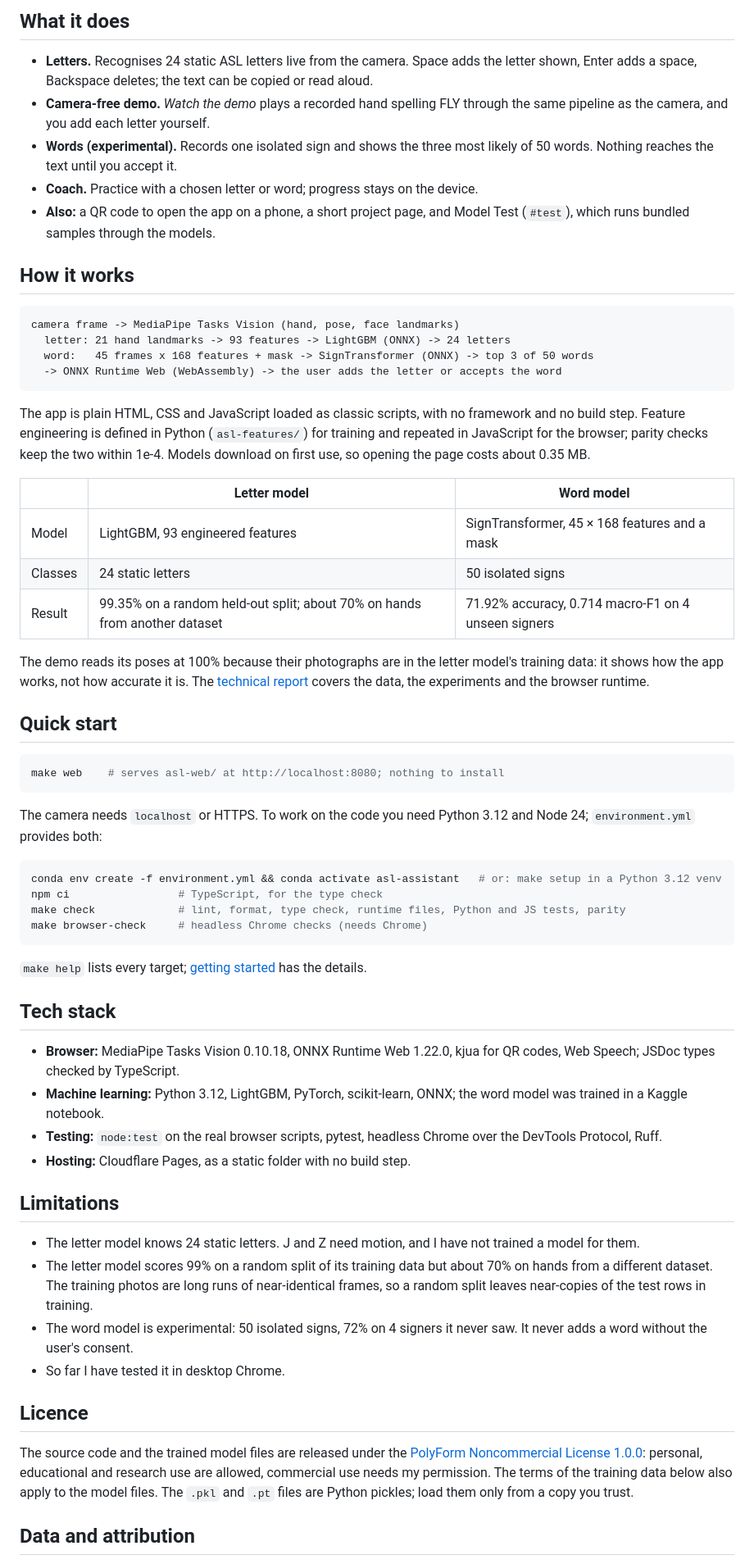
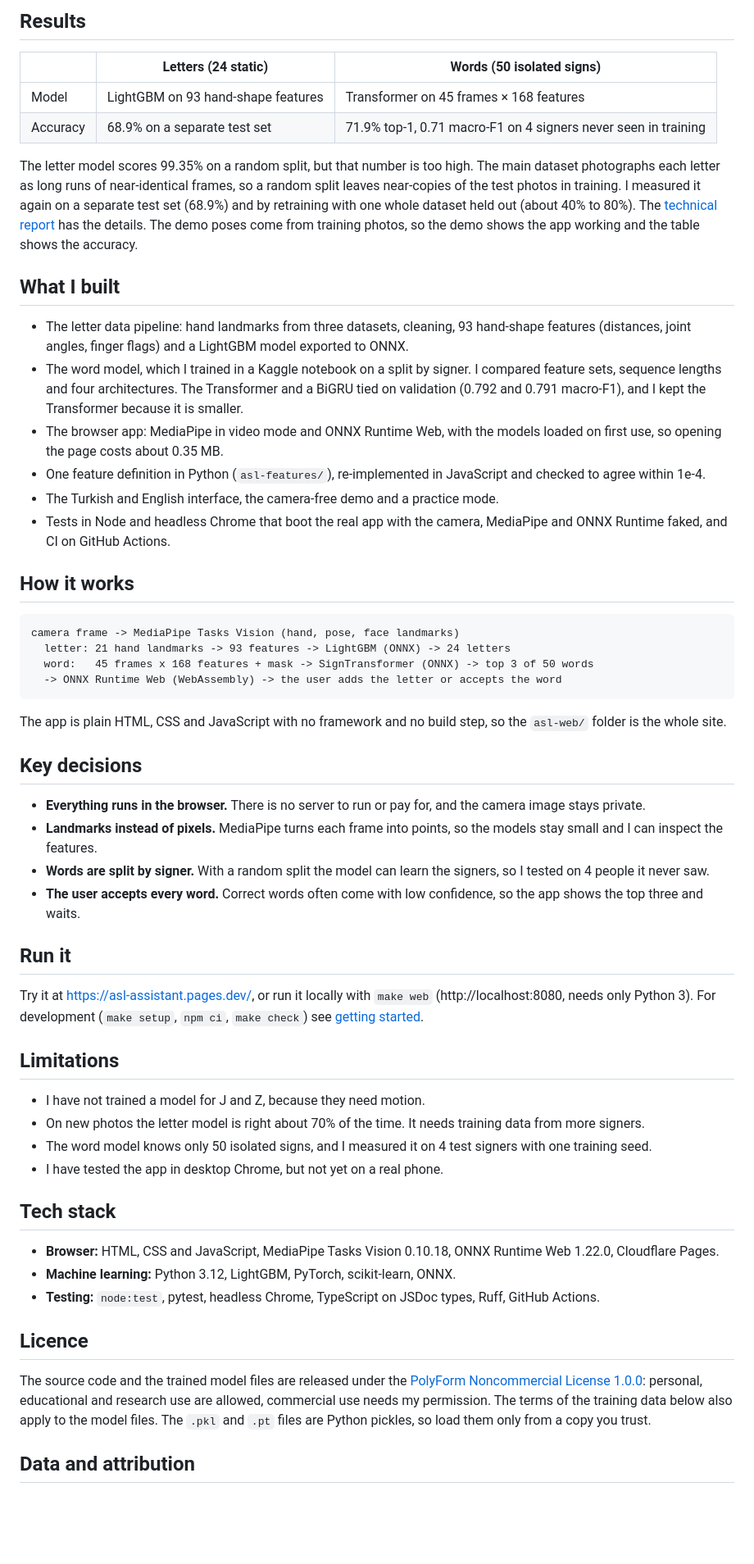
Before and after one commit to alimustafaekmen/asl-assistant, a Markdown page: README.md, the part around one of its changes. Shown at 82% size. Drawn GitHub-style; blank space fills up the shorter version.

Commit message:
docs: rewrite the README around results and what I built

````diff
--- a/README.md
+++ b/README.md
@@ -22,11 +15,21 @@ ASL Assistant reads American Sign Language letters from the camera and turns the
 
-## What it does
+## Results
 
-- **Letters.** Recognises 24 static ASL letters live from the camera. Space adds the letter shown, Enter adds a space, Backspace deletes; the text can be copied or read aloud.
-- **Camera-free demo.** *Watch the demo* plays a recorded hand spelling FLY through the same pipeline as the camera, and you add each letter yourself.
-- **Words (experimental).** Records one isolated sign and shows the three most likely of 50 words. Nothing reaches the text until you accept it.
-- **Coach.** Practice with a chosen letter or word; progress stays on the device.
-- **Also:** a QR code to open the app on a phone, a short project page, and Model Test (`#test`), which runs bundled samples through the models.
+| | Letters (24 static) | Words (50 isolated signs) |
+|---|---|---|
+| Model | LightGBM on 93 hand-shape features | Transformer on 45 frames × 168 features |
+| Accuracy | 68.9% on a separate test set | 71.9% top-1, 0.71 macro-F1 on 4 signers never seen in training |
+
+The letter model scores 99.35% on a random split, but that number is too high. The main dataset photographs each letter as long runs of near-identical frames, so a random split leaves near-copies of the test photos in training. I measured it again on a separate test set (68.9%) and by retraining with one whole dataset held out (about 40% to 80%). The [technical report](docs/technical-report.md#letter-model) has the details. The demo poses come from training photos, so the demo shows the app working and the table shows the accuracy.
+
+## What I built
+
+- The letter data pipeline: hand landmarks from three datasets, cleaning, 93 hand-shape features (distances, joint angles, finger flags) and a LightGBM model exported to ONNX.
+- The word model, which I trained in a Kaggle notebook on a split by signer. I compared feature sets, sequence lengths and four architectures. The Transformer and a BiGRU tied on validation (0.792 and 0.791 macro-F1), and I kept the Transformer because it is smaller.
+- The browser app: MediaPipe in video mode and ONNX Runtime Web, with the models loaded on first use, so opening the page costs about 0.35 MB.
+- One feature definition in Python (`asl-features/`), re-implemented in JavaScript and checked to agree within 1e-4.
+- The Turkish and English interface, the camera-free demo and a practice mode.
+- Tests in Node and headless Chrome that boot the real app with the camera, MediaPipe and ONNX Runtime faked, and CI on GitHub Actions.
 
 ## How it works
 
@@ -37,50 +40,35 @@ camera frame -> MediaPipe Tasks Vision (hand, pose, face landmarks)
   -> ONNX Runtime Web (WebAssembly) -> the user adds the letter or accepts the word
 ```
 
-The app is plain HTML, CSS and JavaScript loaded as classic scripts, with no framework and no build step. Feature engineering is defined in Python (`asl-features/`) for training and repeated in JavaScript for the browser; parity checks keep the two within 1e-4. Models download on first use, so opening the page costs about 0.35 MB.
+The app is plain HTML, CSS and JavaScript with no framework and no build step, so the `asl-web/` folder is the whole site.
 
-| | Letter model | Word model |
-|---|---|---|
-| Model | LightGBM, 93 engineered features | SignTransformer, 45 × 168 features and a mask |
-| Classes | 24 static letters | 50 isolated signs |
-| Result | 99.35% on a random held-out split; about 70% on hands from another dataset | 71.92% accuracy, 0.714 macro-F1 on 4 unseen signers |
+## Key decisions
 
-The demo reads its poses at 100% because their photographs are in the letter model's training data: it shows how the app works, not how accurate it is. The [technical report](docs/technical-report.md) covers the data, the experiments and the browser runtime.
+- **Everything runs in the browser.** There is no server to run or pay for, and the camera image stays private.
+- **Landmarks instead of pixels.** MediaPipe turns each frame into points, so the models stay small and I can inspect the features.
+- **Words are split by signer.** With a random split the model can learn the signers, so I tested on 4 people it never saw.
+- **The user accepts every word.** Correct words often come with low confidence, so the app shows the top three and waits.
 
-## Quick start
+## Run it
 
-```bash
-make web    # serves asl-web/ at http://localhost:8080; nothing to install
-```
+Try it at https://asl-assistant.pages.dev/, or run it locally with `make web` (http://localhost:8080, needs only Python 3). For development (`make setup`, `npm ci`, `make check`) see [getting started](docs/getting-started.md).
 
-The camera needs `localhost` or HTTPS. To work on the code you need Python 3.12 and Node 24; `environment.yml` provides both:
+## Limitations
 
-```bash
-conda env create -f environment.yml && conda activate asl-assistant   # or: make setup in a Python 3.12 venv
-npm ci                 # TypeScript, for the type check
-make check             # lint, format, type check, runtime files, Python and JS tests, parity
-make browser-check     # headless Chrome checks (needs Chrome)
-```
-
-`make help` lists every target; [getting started](docs/getting-started.md) has the details.
+- I have not trained a model for J and Z, because they need motion.
+- On new photos the letter model is right about 70% of the time. It needs training data from more signers.
+- The word model knows only 50 isolated signs, and I measured it on 4 test signers with one training seed.
+- I have tested the app in desktop Chrome, but not yet on a real phone.
 
 ## Tech stack
 
-- **Browser:** MediaPipe Tasks Vision 0.10.18, ONNX Runtime Web 1.22.0, kjua for QR codes, Web Speech; JSDoc types checked by TypeScript.
-- **Machine learning:** Python 3.12, LightGBM, PyTorch, scikit-learn, ONNX; the word model was trained in a Kaggle notebook.
-- **Testing:** `node:test` on the real browser scripts, pytest, headless Chrome over the DevTools Protocol, Ruff.
-- **Hosting:** Cloudflare Pages, as a static folder with no build step.
-
-## Limitations
-
-- The letter model knows 24 static letters. J and Z need motion, and I have not trained a model for them.
-- The letter model scores 99% on a random split of its training data but about 70% on hands from a different dataset. The training photos are long runs of near-identical frames, so a random split leaves near-copies of the test rows in training.
-- The word model is experimental: 50 isolated signs, 72% on 4 signers it never saw. It never adds a word without the user's consent.
-- So far I have tested it in desktop Chrome.
+- **Browser:** HTML, CSS and JavaScript, MediaPipe Tasks Vision 0.10.18, ONNX Runtime Web 1.22.0, Cloudflare Pages.
+- **Machine learning:** Python 3.12, LightGBM, PyTorch, scikit-learn, ONNX.
+- **Testing:** `node:test`, pytest, headless Chrome, TypeScript on JSDoc types, Ruff, GitHub Actions.
 
 ## Licence
 
-The source code and the trained model files are released under the [PolyForm Noncommercial License 1.0.0](LICENSE): personal, educational and research use are allowed, commercial use needs my permission. The terms of the training data below also apply to the model files. The `.pkl` and `.pt` files are Python pickles; load them only from a copy you trust.
+The source code and the trained model files are released under the [PolyForm Noncommercial License 1.0.0](LICENSE): personal, educational and research use are allowed, commercial use needs my permission. The terms of the training data below also apply to the model files. The `.pkl` and `.pt` files are Python pickles, so load them only from a copy you trust.
 
 ## Data and attribution
 
````
Also changed, not shown: other parts of README.md (+17 -27 lines), README.tr.md (+50 -65 lines).
